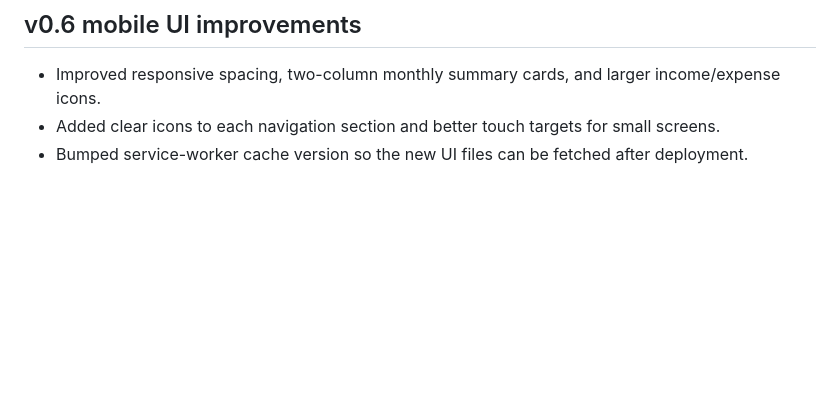
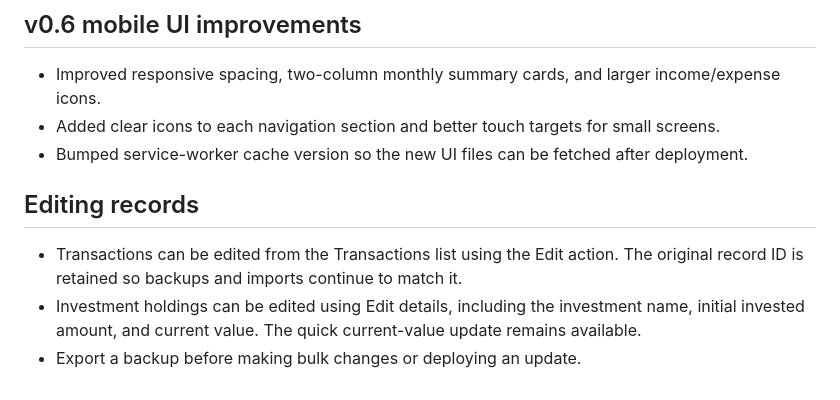
Before and after one commit to manojkumargmcareer/MoneyMatters, a Markdown page: README.md, the part around the change. Rendered like a GitHub page; blank space fills up the shorter version.

```diff
--- a/README.md
+++ b/README.md
@@ -103,3 +103,9 @@ The trading journal is stored in the same local browser database as other MoneyM
 - Improved responsive spacing, two-column monthly summary cards, and larger income/expense icons.
 - Added clear icons to each navigation section and better touch targets for small screens.
 - Bumped service-worker cache version so the new UI files can be fetched after deployment.
+
+
+## Editing records
+- Transactions can be edited from the Transactions list using the Edit action. The original record ID is retained so backups and imports continue to match it.
+- Investment holdings can be edited using Edit details, including the investment name, initial invested amount, and current value. The quick current-value update remains available.
+- Export a backup before making bulk changes or deploying an update.
```
